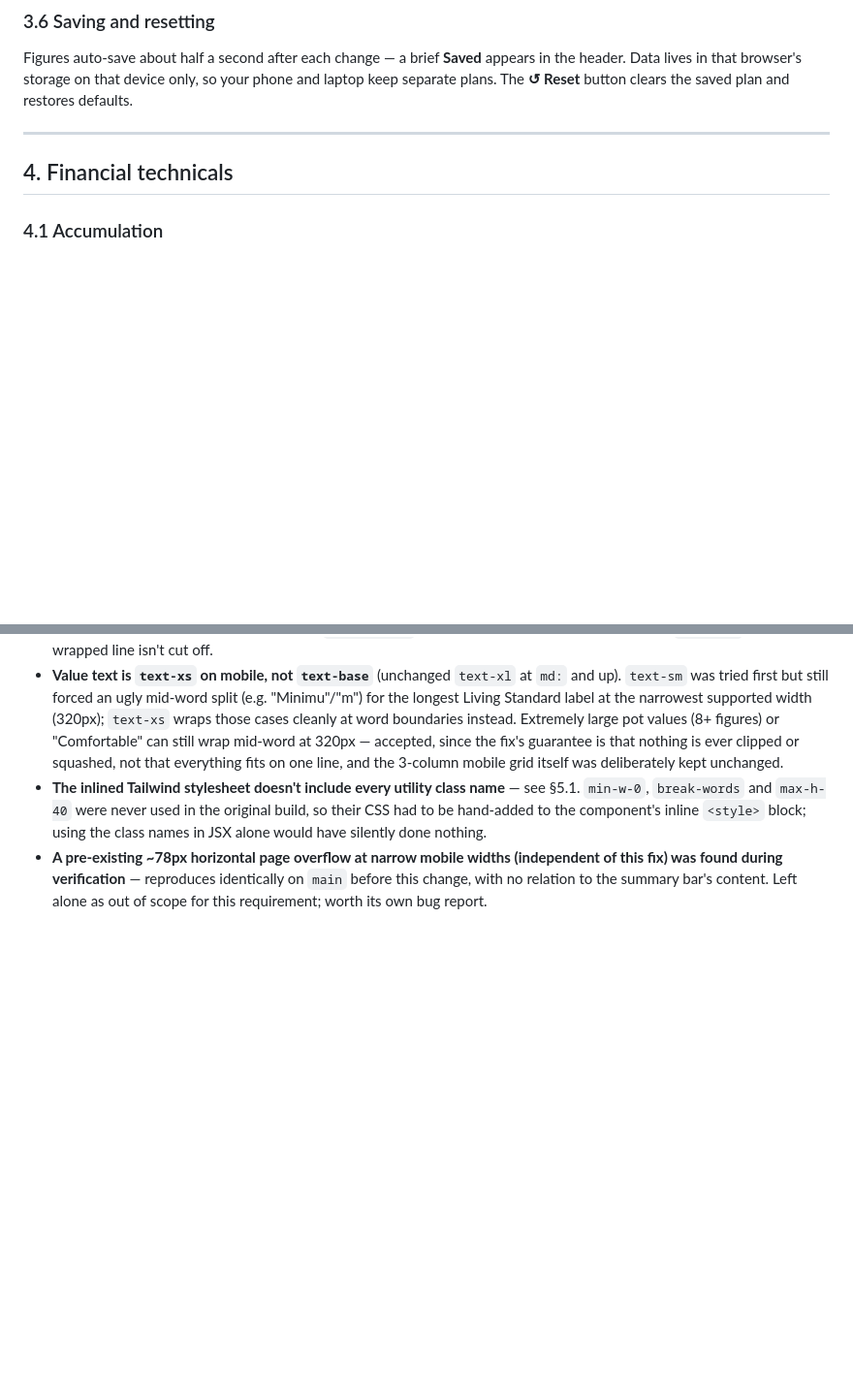
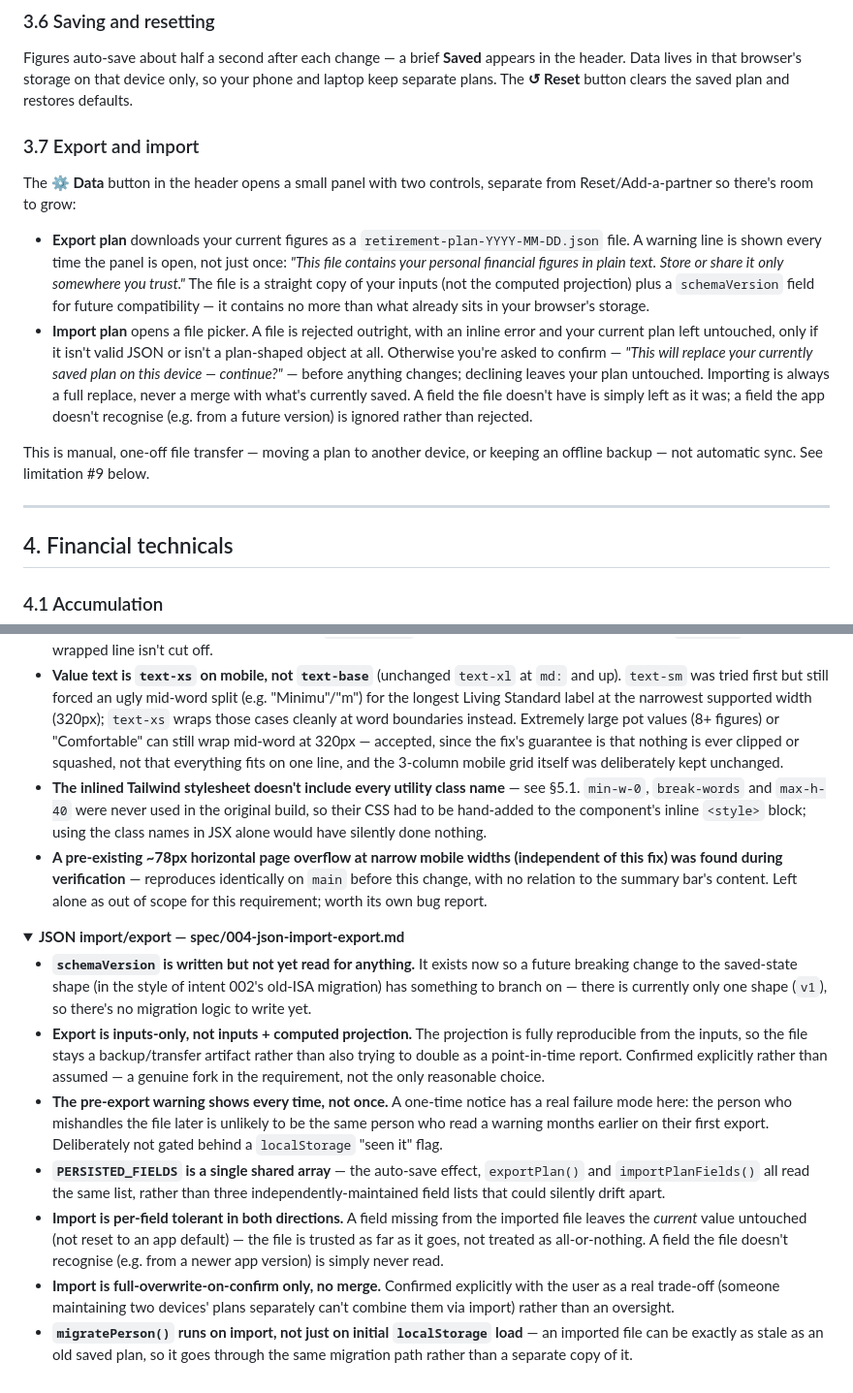
Before and after one commit to aggallim/retirement-planner, a Markdown page: docs/TOOL_DOCUMENTATION.md, 2 parts joined by grey strips. Shown at 97% size. Rendered like a GitHub page; folded sections open; blank space fills up the shorter version.

```diff
--- a/docs/TOOL_DOCUMENTATION.md
+++ b/docs/TOOL_DOCUMENTATION.md
@@ -119,6 +119,15 @@ The red banner appears when any of these trigger:
 ### 3.6 Saving and resetting
 
 Figures auto-save about half a second after each change — a brief **Saved** appears in the header. Data lives in that browser's storage on that device only, so your phone and laptop keep separate plans. The **↺ Reset** button clears the saved plan and restores defaults.
+
+### 3.7 Export and import
+
+The **⚙ Data** button in the header opens a small panel with two controls, separate from Reset/Add-a-partner so there's room to grow:
+
+- **Export plan** downloads your current figures as a `retirement-plan-YYYY-MM-DD.json` file. A warning line is shown every time the panel is open, not just once: *"This file contains your personal financial figures in plain text. Store or share it only somewhere you trust."* The file is a straight copy of your inputs (not the computed projection) plus a `schemaVersion` field for future compatibility — it contains no more than what already sits in your browser's storage.
+- **Import plan** opens a file picker. A file is rejected outright, with an inline error and your current plan left untouched, only if it isn't valid JSON or isn't a plan-shaped object at all. Otherwise you're asked to confirm — *"This will replace your currently saved plan on this device — continue?"* — before anything changes; declining leaves your plan untouched. Importing is always a full replace, never a merge with what's currently saved. A field the file doesn't have is simply left as it was; a field the app doesn't recognise (e.g. from a future version) is ignored rather than rejected.
+
+This is manual, one-off file transfer — moving a plan to another device, or keeping an offline backup — not automatic sync. See limitation #9 below.
 
 ---
 
@@ -369,3 +377,16 @@ Push changes to `main`. The service worker caches aggressively, so if you don't
 - **A pre-existing ~78px horizontal page overflow at narrow mobile widths (independent of this fix) was found during verification** — reproduces identically on `main` before this change, with no relation to the summary bar's content. Left alone as out of scope for this requirement; worth its own bug report.
 
 </details>
+
+<details>
+<summary><strong>JSON import/export — spec/004-json-import-export.md</strong></summary>
+
+- **`schemaVersion` is written but not yet read for anything.** It exists now so a future breaking change to the saved-state shape (in the style of intent 002's old-ISA migration) has something to branch on — there is currently only one shape (`v1`), so there's no migration logic to write yet.
+- **Export is inputs-only, not inputs + computed projection.** The projection is fully reproducible from the inputs, so the file stays a backup/transfer artifact rather than also trying to double as a point-in-time report. Confirmed explicitly rather than assumed — a genuine fork in the requirement, not the only reasonable choice.
+- **The pre-export warning shows every time, not once.** A one-time notice has a real failure mode here: the person who mishandles the file later is unlikely to be the same person who read a warning months earlier on their first export. Deliberately not gated behind a `localStorage` "seen it" flag.
+- **`PERSISTED_FIELDS` is a single shared array** — the auto-save effect, `exportPlan()` and `importPlanFields()` all read the same list, rather than three independently-maintained field lists that could silently drift apart.
+- **Import is per-field tolerant in both directions.** A field missing from the imported file leaves the *current* value untouched (not reset to an app default) — the file is trusted as far as it goes, not treated as all-or-nothing. A field the file doesn't recognise (e.g. from a newer app version) is simply never read.
+- **Import is full-overwrite-on-confirm only, no merge.** Confirmed explicitly with the user as a real trade-off (someone maintaining two devices' plans separately can't combine them via import) rather than an oversight.
+- **`migratePerson()` runs on import, not just on initial `localStorage` load** — an imported file can be exactly as stale as an old saved plan, so it goes through the same migration path rather than a separate copy of it.
+
+</details>
```
Also changed, not shown: other parts of docs/TOOL_DOCUMENTATION.md (+1 -2 lines), CHANGELOG.md (+17 -0 lines).
